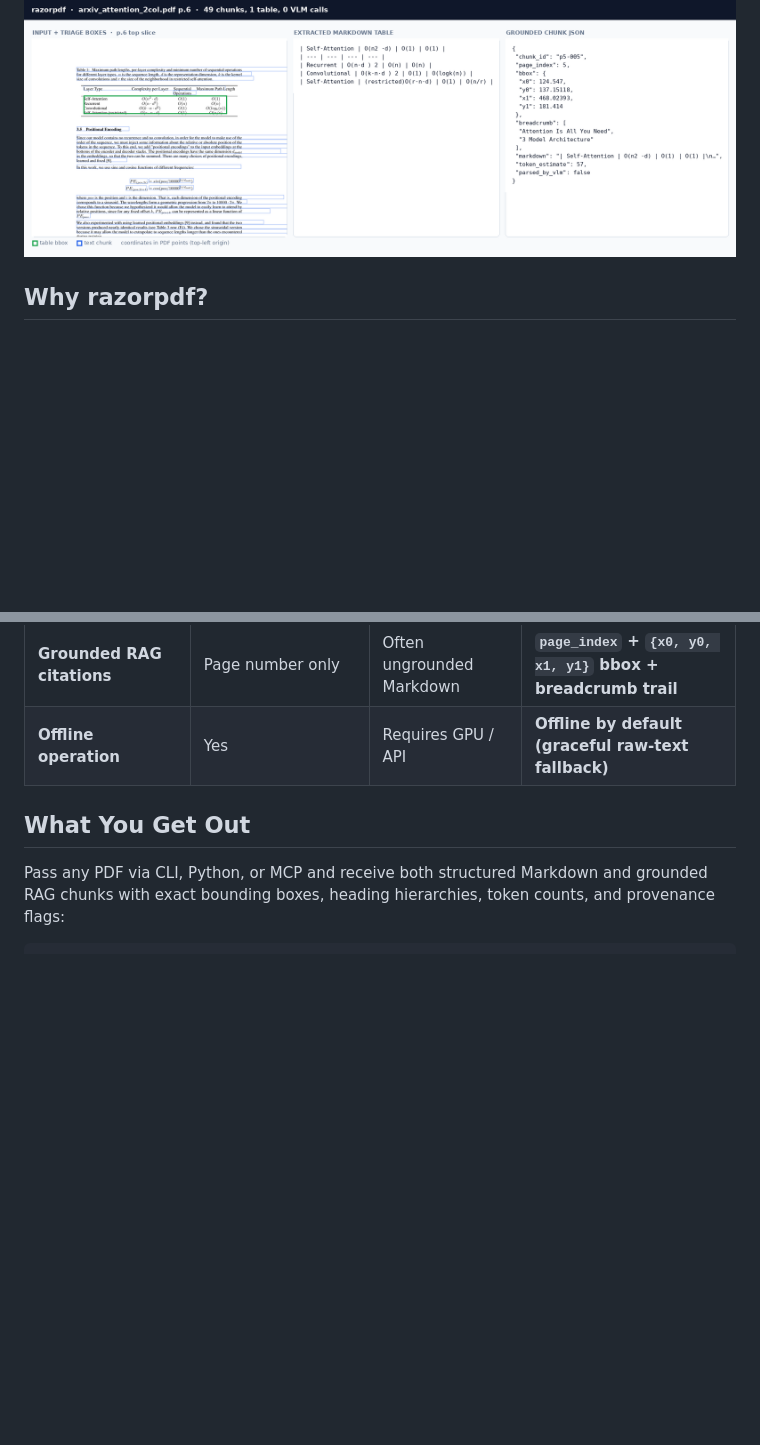
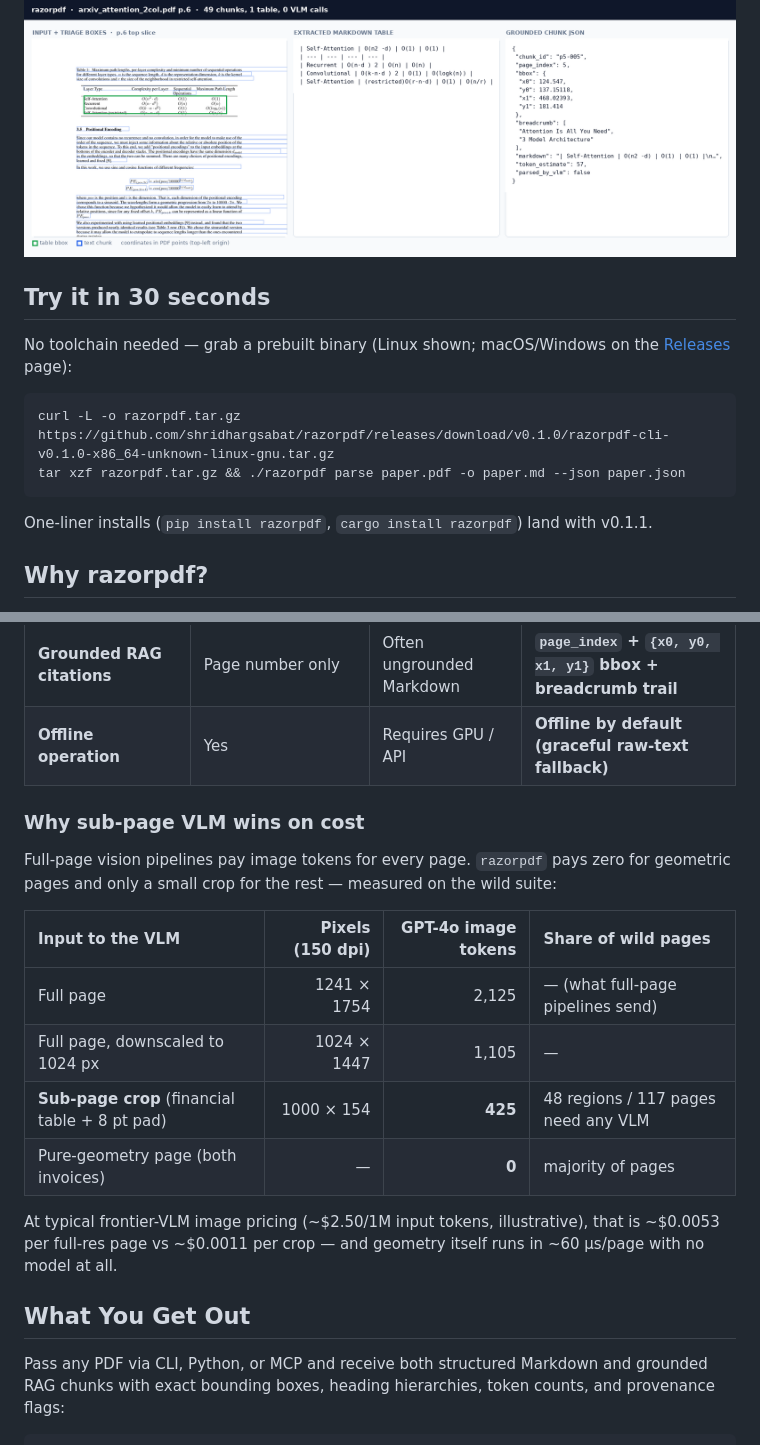
Before and after one commit to shridhargsabat/razorpdf, a Markdown page: README.md, 2 parts joined by grey strips. GitHub-like rendering; blank space fills up the shorter version.

````diff
--- a/README.md
+++ b/README.md
@@ -11,6 +11,17 @@ Deterministic Rust geometry handles the easy 90%+ of document layouts in microse
 
 ![razorpdf demo: Table 1 of "Attention Is All You Need" with triage boxes, the extracted Markdown table, and the grounded chunk JSON](docs/assets/hero-demo.png)
 
+## Try it in 30 seconds
+
+No toolchain needed — grab a prebuilt binary (Linux shown; macOS/Windows on the [Releases](https://github.com/shridhargsabat/razorpdf/releases) page):
+
+```bash
+curl -L -o razorpdf.tar.gz https://github.com/shridhargsabat/razorpdf/releases/download/v0.1.0/razorpdf-cli-v0.1.0-x86_64-unknown-linux-gnu.tar.gz
+tar xzf razorpdf.tar.gz && ./razorpdf parse paper.pdf -o paper.md --json paper.json
+```
+
+One-liner installs (`pip install razorpdf`, `cargo install razorpdf`) land with v0.1.1.
+
 ## Why razorpdf?
 
 Most PDF pipelines force an expensive tradeoff: flat text extractors mangle multi-column papers and borderless tables, while full-page vision/OCR pipelines burn seconds and thousands of image tokens on simple text pages. `razorpdf` combines both worlds:
@@ -23,6 +34,19 @@ Most PDF pipelines force an expensive tradeoff: flat text extractors mangle mult
 | **VLM token cost** | Zero | Every page rendered & billed | **Cropped WebP of failing BBox only** |
 | **Grounded RAG citations** | Page number only | Often ungrounded Markdown | **`page_index` + `{x0, y0, x1, y1}` bbox + breadcrumb trail** |
 | **Offline operation** | Yes | Requires GPU / API | **Offline by default (graceful raw-text fallback)** |
+
+### Why sub-page VLM wins on cost
+
+Full-page vision pipelines pay image tokens for every page. `razorpdf` pays zero for geometric pages and only a small crop for the rest — measured on the wild suite:
+
+| Input to the VLM | Pixels (150 dpi) | GPT-4o image tokens | Share of wild pages |
+| :--- | ---: | ---: | :--- |
+| Full page | 1241 × 1754 | 2,125 | — (what full-page pipelines send) |
+| Full page, downscaled to 1024 px | 1024 × 1447 | 1,105 | — |
+| **Sub-page crop** (financial table + 8 pt pad) | 1000 × 154 | **425** | 48 regions / 117 pages need any VLM |
+| Pure-geometry page (both invoices) | — | **0** | majority of pages |
+
+At typical frontier-VLM image pricing (~$2.50/1M input tokens, illustrative), that is ~$0.0053 per full-res page vs ~$0.0011 per crop — and geometry itself runs in ~60 µs/page with no model at all.
 
 ## What You Get Out
 
````
Also changed, not shown: other parts of README.md (+14 -0 lines), examples/README.md (added, +16 -0 lines), examples/attention_table1.md (added, +5 -0 lines), examples/financial_borderless.md (added, +8 -0 lines), examples/gst_tax_invoice.md (added, +10 -0 lines), docs/assets/before-after-borderless.png (added), docs/assets/before-after-invoice.png (added), docs/assets/demo.gif (added), 5 other files.
